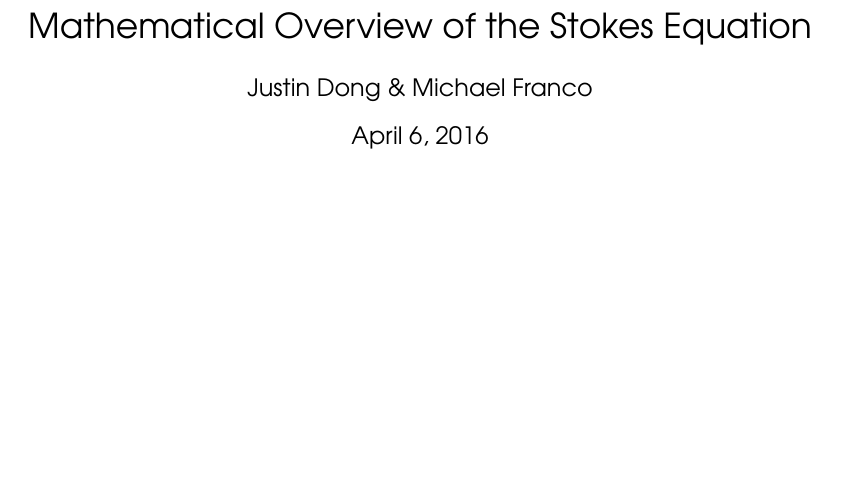
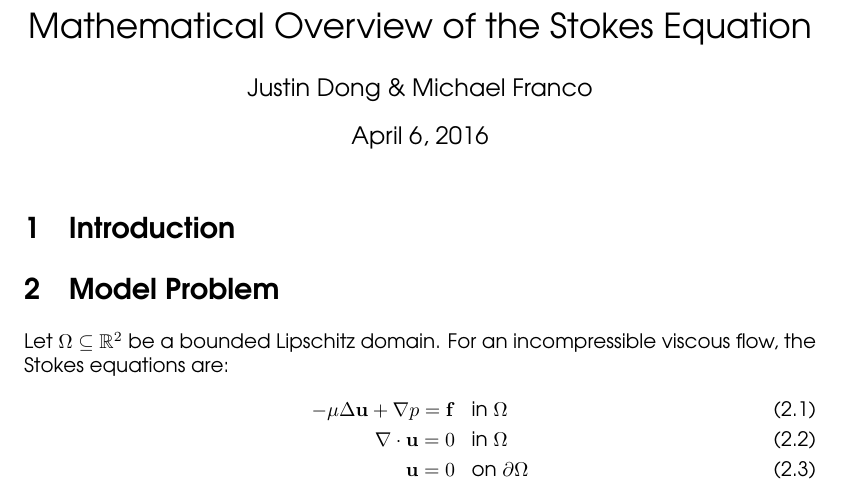
Before and after one commit to NoseKnowsAll/Navier-Stokes, a LaTeX document (Documentation/overview.tex): part of the page, cut so that both start at the same text, the shorter picture padded with empty space. Compiled offline with pdfLaTeX.

Commit message:
Docs
Updates to tex files

```diff
--- a/Documentation/overview.tex
+++ b/Documentation/overview.tex
@@ -63,4 +63,15 @@
 
 \begin{document}
 	\maketitle
+
+	\section{Introduction}
+
+	\section{Model Problem}
+
+	Let $\Omega \subseteq \mathbb{R}^{2}$ be a bounded Lipschitz domain. For an incompressible viscous flow, the Stokes equations are:
+	\begin{align}
+		-\mu\Delta \mathbf{u} + \nabla p = \mathbf{f} \;\;\;&\text{in}\;\Omega\\
+		\nabla\cdot\mathbf{u} = 0 \;\;\;&\text{in}\;\Omega\\
+		\mathbf{u} = 0 \;\;\;&\text{on}\;\partial\Omega
+	\end{align}
 \end{document}
```
Also changed, not shown: Documentation/overview.pdf, 3 other files.
